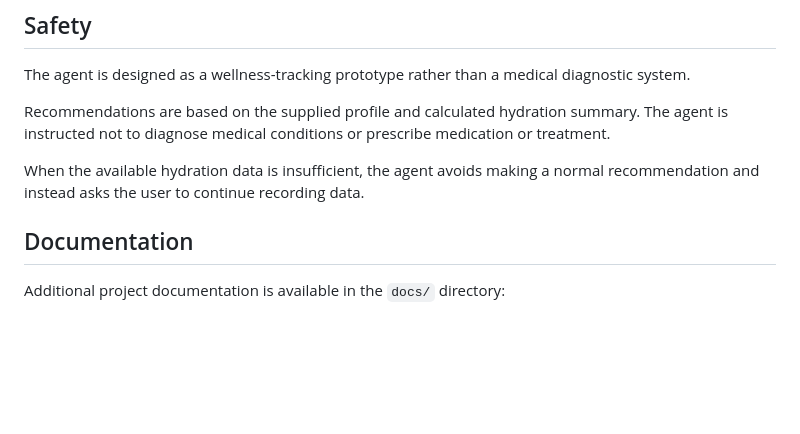
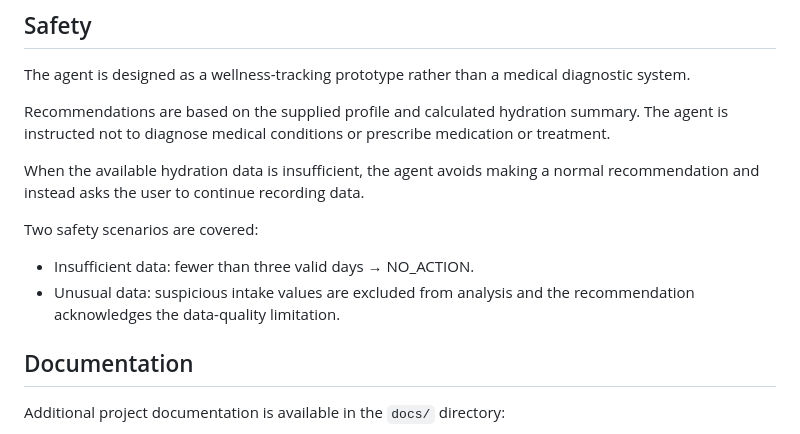
Before and after one commit to krithip15/hydra-habit, a Markdown page: README.md, the part around the change. Rendered like a GitHub page; blank space fills up the shorter version.

Commit message:
Update README with safety scenarios for recommendations
Added safety scenarios for hydration recommendations.

```diff
--- a/README.md
+++ b/README.md
@@ -222,6 +222,10 @@ Recommendations are based on the supplied profile and calculated hydration summa
 
 When the available hydration data is insufficient, the agent avoids making a normal recommendation and instead asks the user to continue recording data.
 
+Two safety scenarios are covered:
+- Insufficient data: fewer than three valid days → NO_ACTION.
+- Unusual data: suspicious intake values are excluded from analysis and the recommendation acknowledges the data-quality limitation.
+
 ## Documentation
 
 Additional project documentation is available in the `docs/` directory:
```
